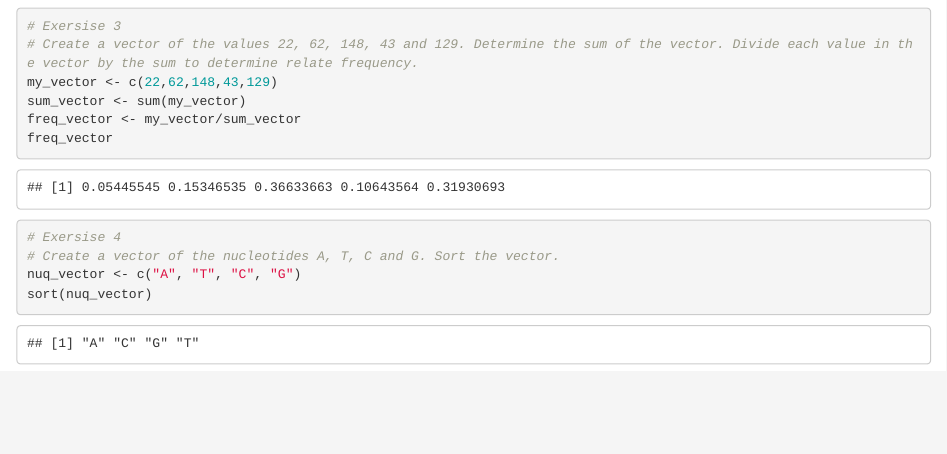
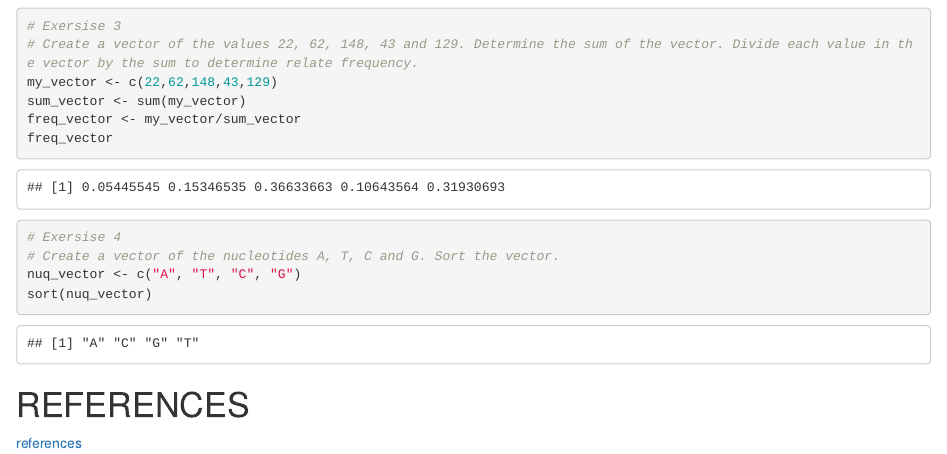
Before and after one commit to margarethilliard/genomics-course, an R Markdown document (hilliardlab2.Rmd): the page in a window 1100 px wide, from 920 px down. Rendered offline with R 4.5, knitr and Pandoc, with nearby package versions.

Commit message:
added references

````diff
--- a/hilliardlab2.Rmd
+++ b/hilliardlab2.Rmd
@@ -43,3 +43,5 @@ freq_vector
 nuq_vector <- c("A", "T", "C", "G")
 sort(nuq_vector)
 ```
+# REFERENCES
+[references](references.bib)
````
